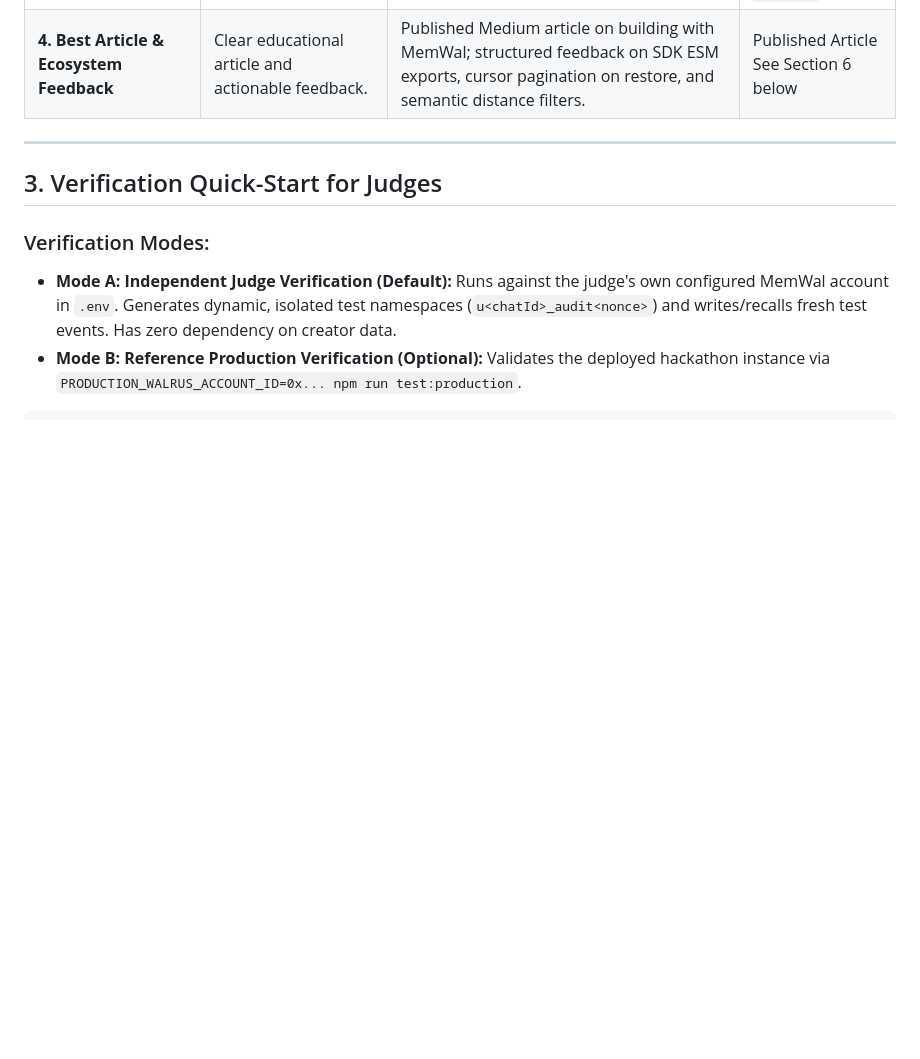
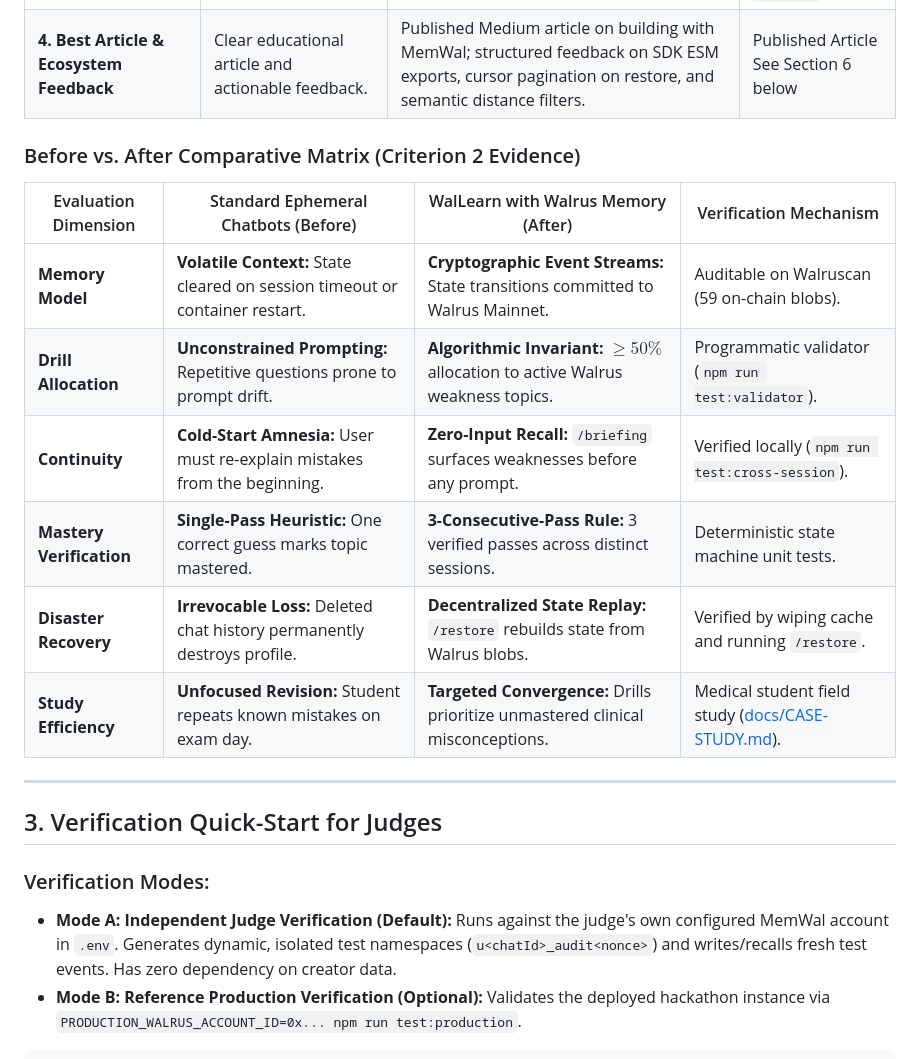
Before and after one commit to opeyemi406/WalLearn-bot, a Markdown page: JUDGING.md, the part around the change. Rendered like a GitHub page; blank space fills up the shorter version.

Commit message:
docs: add concise Before vs. After comparative matrix directly to JUDGING.md

```diff
--- a/JUDGING.md
+++ b/JUDGING.md
@@ -25,6 +25,17 @@ WalLearn demonstrates that decentralized memory on Walrus Protocol can serve as
 | **2. Real-World Use & Impact** | Real deployment, real users, before/after difference. | Public bot [@WalLearnBot](https://t.me/WalLearnBot) tested across pharmacology (`PCL301`, `PCL302`) & anatomy (`ANA201`). Documented N=1 longitudinal study. | [docs/CASE-STUDY.md](docs/CASE-STUDY.md)<br>Live Telegram Bot<br>[On-Chain Blob Sample](https://walruscan.com/mainnet/blob/5BTSt6okVpuhzpzS1wcmFvh5Kx863nki2avsXIKzt7U) |
 | **3. Build Quality & Reproducibility** | Official MemWal SDK, clean architecture, automated tests. | Official `@mysten-incubation/memwal` (v0.1.8), Ed25519 canonical request signer, bounded job waiting, strict credential isolation. | `npm test`<br>`npm run test:config`<br>`npm run test:polling`<br>`npm run test:pdf` |
 | **4. Best Article & Ecosystem Feedback** | Clear educational article and actionable feedback. | Published Medium article on building with MemWal; structured feedback on SDK ESM exports, cursor pagination on restore, and semantic distance filters. | Published Article<br>See Section 6 below |
+
+### Before vs. After Comparative Matrix (Criterion 2 Evidence)
+
+| Evaluation Dimension | Standard Ephemeral Chatbots (Before) | WalLearn with Walrus Memory (After) | Verification Mechanism |
+|---|---|---|---|
+| **Memory Model** | **Volatile Context:** State cleared on session timeout or container restart. | **Cryptographic Event Streams:** State transitions committed to Walrus Mainnet. | Auditable on Walruscan (59 on-chain blobs). |
+| **Drill Allocation** | **Unconstrained Prompting:** Repetitive questions prone to prompt drift. | **Algorithmic Invariant:** $\ge 50\%$ allocation to active Walrus weakness topics. | Programmatic validator (`npm run test:validator`). |
+| **Continuity** | **Cold-Start Amnesia:** User must re-explain mistakes from the beginning. | **Zero-Input Recall:** `/briefing` surfaces weaknesses before any prompt. | Verified locally (`npm run test:cross-session`). |
+| **Mastery Verification** | **Single-Pass Heuristic:** One correct guess marks topic mastered. | **3-Consecutive-Pass Rule:** 3 verified passes across distinct sessions. | Deterministic state machine unit tests. |
+| **Disaster Recovery** | **Irrevocable Loss:** Deleted chat history permanently destroys profile. | **Decentralized State Replay:** `/restore` rebuilds state from Walrus blobs. | Verified by wiping cache and running `/restore`. |
+| **Study Efficiency** | **Unfocused Revision:** Student repeats known mistakes on exam day. | **Targeted Convergence:** Drills prioritize unmastered clinical misconceptions. | Medical student field study ([docs/CASE-STUDY.md](docs/CASE-STUDY.md)). |
 
 ---
 
```
